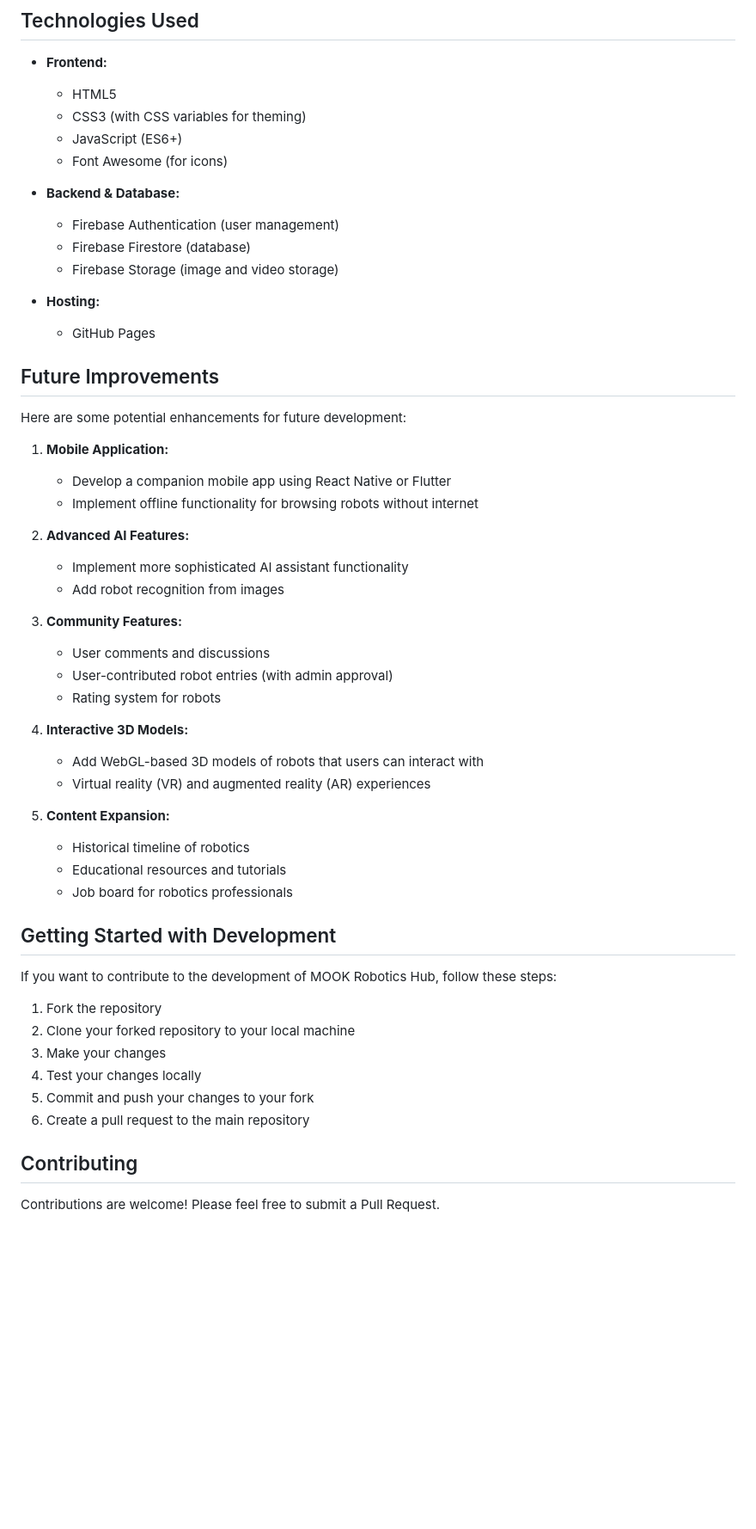
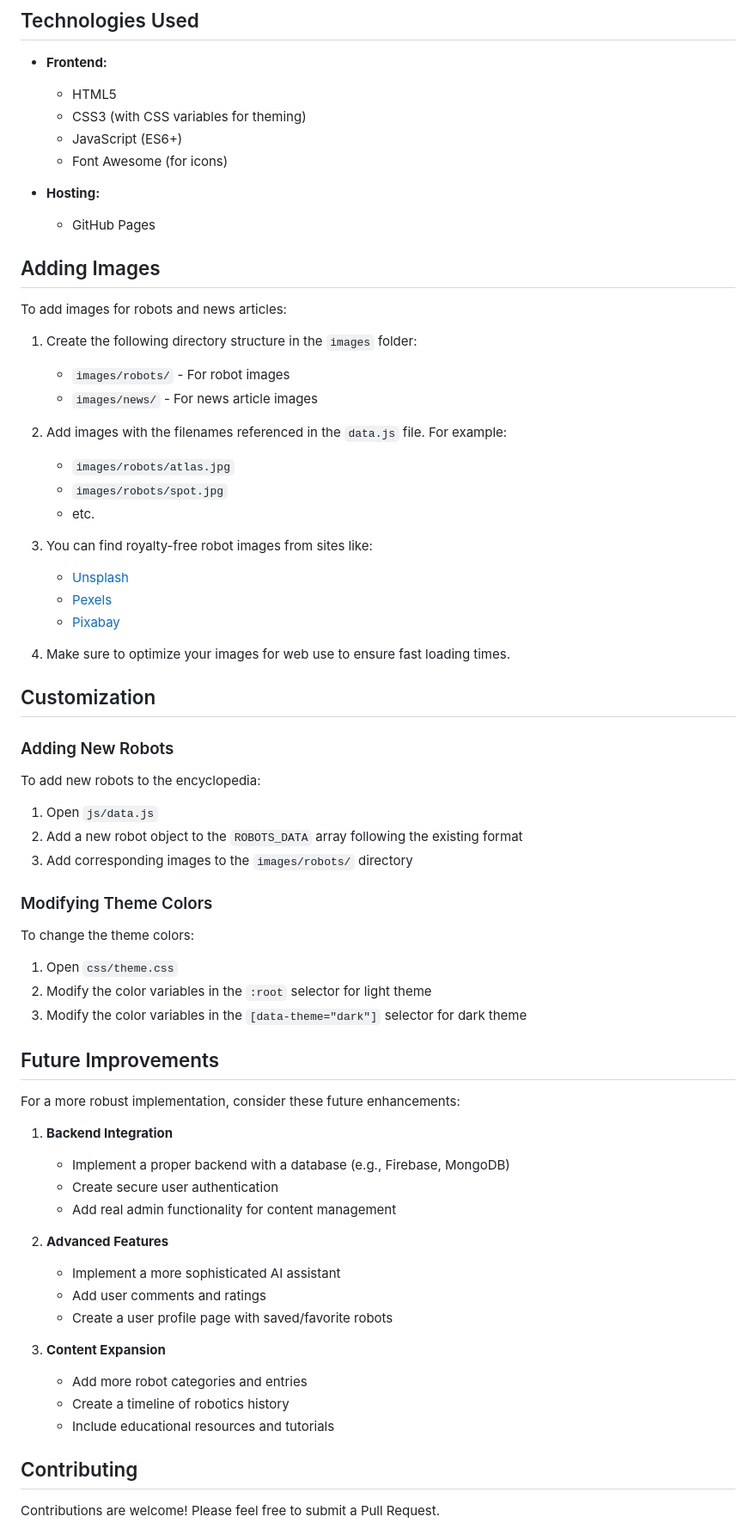
Before and after one commit to Taikibonnet/mook-robotic-hub, a Markdown page: README.md, the part around the change printed below. Shown: that part at 86% size. GitHub-like rendering; blank space fills up the shorter version.

Commit message:
Update README with static implementation instructions

```diff
--- a/README.md
+++ b/README.md
@@ -208,50 +142,65 @@ mook-robotic-hub/
   - JavaScript (ES6+)
   - Font Awesome (for icons)
 
-- **Backend & Database:**
-  - Firebase Authentication (user management)
-  - Firebase Firestore (database)
-  - Firebase Storage (image and video storage)
-
 - **Hosting:**
   - GitHub Pages
 
+## Adding Images
+
+To add images for robots and news articles:
+
+1. Create the following directory structure in the `images` folder:
+   - `images/robots/` - For robot images
+   - `images/news/` - For news article images
+
+2. Add images with the filenames referenced in the `data.js` file. For example:
+   - `images/robots/atlas.jpg`
+   - `images/robots/spot.jpg`
+   - etc.
+
+3. You can find royalty-free robot images from sites like:
+   - [Unsplash](https://unsplash.com)
+   - [Pexels](https://pexels.com)
+   - [Pixabay](https://pixabay.com)
+
+4. Make sure to optimize your images for web use to ensure fast loading times.
+
+## Customization
+
+### Adding New Robots
+
+To add new robots to the encyclopedia:
+
+1. Open `js/data.js`
+2. Add a new robot object to the `ROBOTS_DATA` array following the existing format
+3. Add corresponding images to the `images/robots/` directory
+
+### Modifying Theme Colors
+
+To change the theme colors:
+
+1. Open `css/theme.css`
+2. Modify the color variables in the `:root` selector for light theme
+3. Modify the color variables in the `[data-theme="dark"]` selector for dark theme
+
 ## Future Improvements
 
-Here are some potential enhancements for future development:
+For a more robust implementation, consider these future enhancements:
 
-1. **Mobile Application:**
-   - Develop a companion mobile app using React Native or Flutter
-   - Implement offline functionality for browsing robots without internet
+1. **Backend Integration**
+   - Implement a proper backend with a database (e.g., Firebase, MongoDB)
+   - Create secure user authentication
+   - Add real admin functionality for content management
 
-2. **Advanced AI Features:**
-   - Implement more sophisticated AI assistant functionality
-   - Add robot recognition from images
+2. **Advanced Features**
+   - Implement a more sophisticated AI assistant
+   - Add user comments and ratings
+   - Create a user profile page with saved/favorite robots
 
-3. **Community Features:**
-   - User comments and discussions
-   - User-contributed robot entries (with admin approval)
-   - Rating system for robots
-
-4. **Interactive 3D Models:**
-   - Add WebGL-based 3D models of robots that users can interact with
-   - Virtual reality (VR) and augmented reality (AR) experiences
-
-5. **Content Expansion:**
-   - Historical timeline of robotics
-   - Educational resources and tutorials
-   - Job board for robotics professionals
-
-## Getting Started with Development
-
-If you want to contribute to the development of MOOK Robotics Hub, follow these steps:
-
-1. Fork the repository
-2. Clone your forked repository to your local machine
-3. Make your changes
-4. Test your changes locally
-5. Commit and push your changes to your fork
-6. Create a pull request to the main repository
+3. **Content Expansion**
+   - Add more robot categories and entries
+   - Create a timeline of robotics history
+   - Include educational resources and tutorials
 
 ## Contributing
 
```
Also changed, not shown: other parts of README.md (+25 -97 lines).
